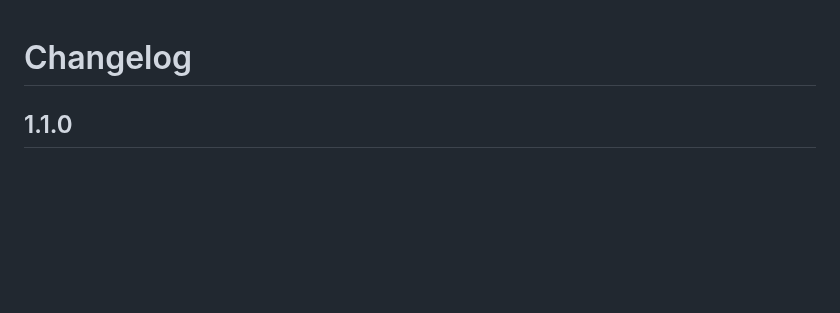
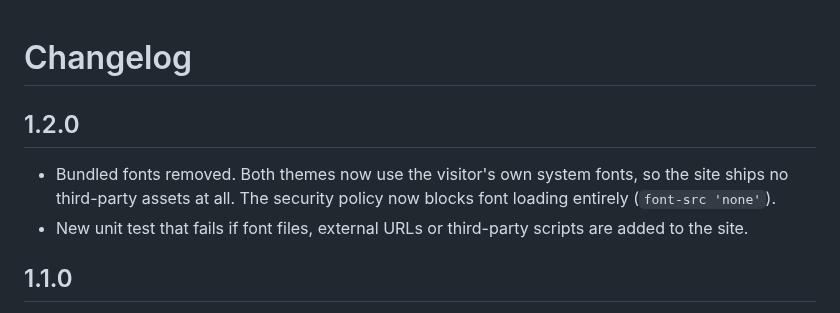
Before and after one commit to SandeepKomal/Paste-Safe, a Markdown page: CHANGELOG.md, the part around the change. Rendered like a GitHub page; blank space fills up the shorter version.

```diff
--- a/CHANGELOG.md
+++ b/CHANGELOG.md
@@ -1,4 +1,9 @@
 # Changelog
+
+## 1.2.0
+
+- Bundled fonts removed. Both themes now use the visitor's own system fonts, so the site ships no third-party assets at all. The security policy now blocks font loading entirely (`font-src 'none'`).
+- New unit test that fails if font files, external URLs or third-party scripts are added to the site.
 
 ## 1.1.0
 
```
Also changed, not shown: CONTRIBUTING.md (+2 -1 lines), README.md (+6 -9 lines), docs/screenshot-lens.png, docs/screenshot-sticker.png, 15 other files.
